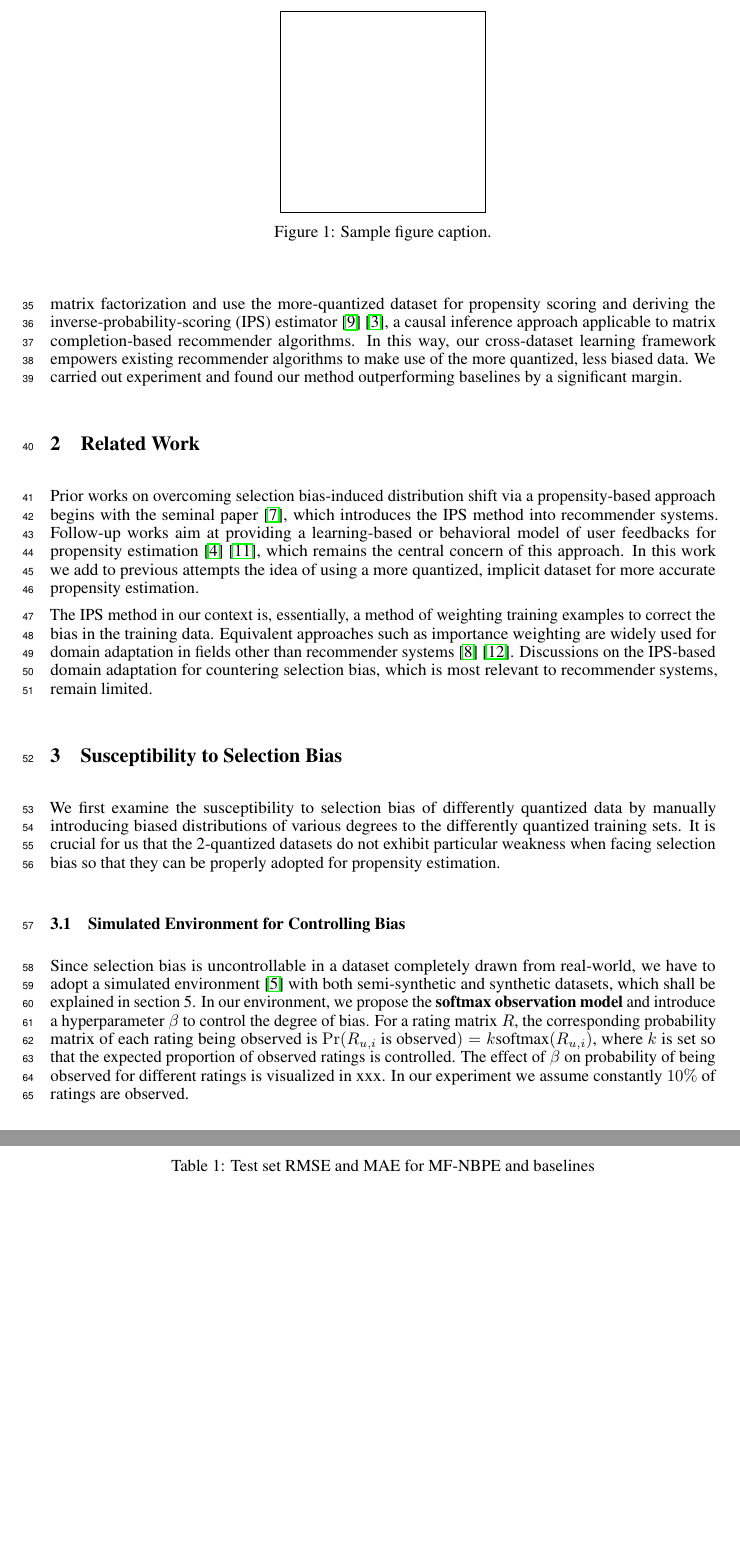
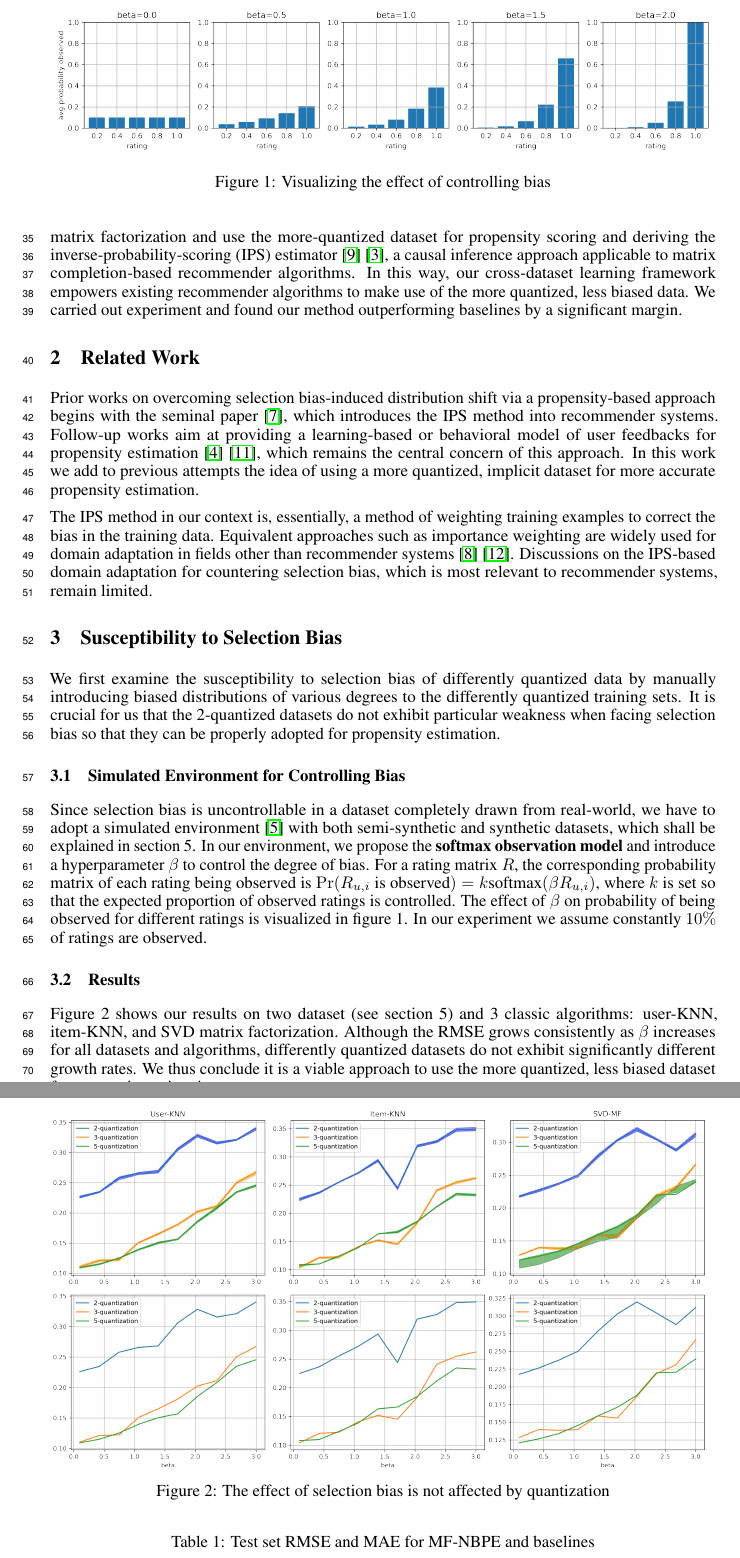
Before and after one commit to fengyuli-dev/debias-recommender, a LaTeX paper (paper/paper.tex): two parts of pages 2 and 3 of 4, joined at a grey line, cut at the place of the change, the shorter picture padded with empty space. Compiled offline with pdfLaTeX.

Commit message:
Write 3.2

```diff
--- a/paper/paper.tex
+++ b/paper/paper.tex
@@ -33,6 +33,8 @@
 \usepackage{microtype}      % microtypography
 \usepackage{xcolor}         % colors
 \usepackage{amsmath}
+\usepackage{graphicx}
+\graphicspath{ {./figures/} }
 
 \newcommand{\vect}[1]{\boldsymbol{#1}}
 \newcommand{\mb}[1]{\mathbf{#1}}
@@ -112,13 +114,19 @@ The IPS method in our context is, essentially, a method of weighting training ex
 We first examine the susceptibility to selection bias of differently quantized data by manually introducing biased distributions of various degrees to the differently quantized training sets. It is crucial for us that the 2-quantized datasets do not exhibit particular weakness when facing selection bias so that they can be properly adopted for propensity estimation.
 
 \subsection{Simulated Environment for Controlling Bias}
-Since selection bias is uncontrollable in a dataset completely drawn from real-world, we have to adopt a simulated environment \cite{krauth2020offline} with both semi-synthetic and synthetic datasets, which shall be explained in section 5. In our environment, we propose the \textbf{softmax observation model} and introduce a hyperparameter $\beta$ to control the degree of bias. For a rating matrix $R$, the corresponding probability matrix of each rating being observed is $\Pr(R_{u,i}\text{ is observed}) = k\text{softmax}(R_{u,i})$, where $k$ is set so that the expected proportion of observed ratings is controlled. The effect of $\beta$ on probability of being observed for different ratings is visualized in xxx. In our experiment we assume constantly $10\%$ of ratings are observed.
+Since selection bias is uncontrollable in a dataset completely drawn from real-world, we have to adopt a simulated environment \cite{krauth2020offline} with both semi-synthetic and synthetic datasets, which shall be explained in section 5. In our environment, we propose the \textbf{softmax observation model} and introduce a hyperparameter $\beta$ to control the degree of bias. For a rating matrix $R$, the corresponding probability matrix of each rating being observed is $\Pr(R_{u,i}\text{ is observed}) = k\text{softmax}(\beta R_{u,i})$, where $k$ is set so that the expected proportion of observed ratings is controlled. The effect of $\beta$ on probability of being observed for different ratings is visualized in figure 1. In our experiment we assume constantly $10\%$ of ratings are observed.
 \begin{figure}
   \centering
-  \fbox{\rule[-.5cm]{0cm}{4cm} \rule[-.5cm]{4cm}{0cm}}
-  \caption{Sample figure caption.}
+  \includegraphics[width=\textwidth]{visualize.png}
+  \caption{Visualizing the effect of controlling bias}
 \end{figure}
 
 \subsection{Results}
+\begin{figure}
+  \centering
+  \includegraphics[width=\textwidth]{1.png}
+  \caption{The effect of selection bias is not affected by quantization}
+\end{figure}
+Figure 2 shows our results on two dataset (see section 5) and 3 classic algorithms: user-KNN, item-KNN, and SVD matrix factorization. Although the RMSE grows consistently as $\beta$ increases for all datasets and algorithms, differently quantized datasets do not exhibit significantly different growth rates. We thus conclude it is a viable approach to use the more quantized, less biased dataset for propensity estimation.
 
 \section{Cross-Dataset Propensity Estimation}
```
Also changed, not shown: images/1a.png (deleted), images/1b.png (deleted), images/2.png (deleted), images/visualize.png (deleted), paper/aux/paper.pdf, paper/figures/1.png (added), paper/figures/1a.png (added), paper/figures/1b.png (added), paper/figures/visualize.png (added), paper/paper.tex (25 more changed lines), 2 other files.
